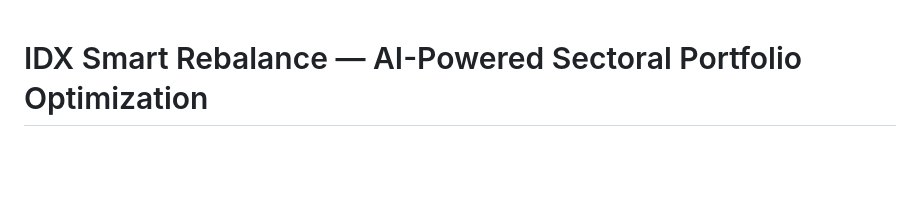
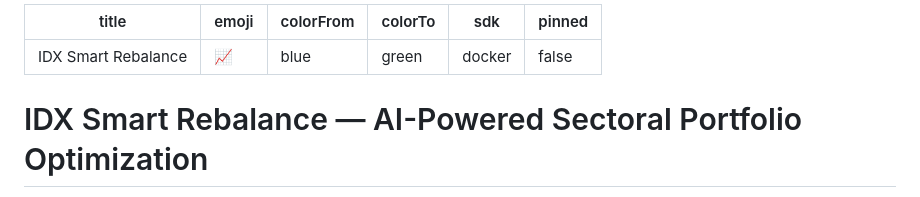
Before and after one commit to KevinJonathanR/idx-rebalance-agent, a Markdown page: README.md, the part around the change. Rendered like a GitHub page; blank space fills up the shorter version.

```diff
--- a/README.md
+++ b/README.md
@@ -1,3 +1,12 @@
+---
+title: IDX Smart Rebalance
+emoji: 📈
+colorFrom: blue
+colorTo: green
+sdk: docker
+pinned: false
+---
+
 # IDX Smart Rebalance — AI-Powered Sectoral Portfolio Optimization
 
 > **Datathon Ristek Fasilkom UI 2025** · Tim Gacor · Telkom University
```
